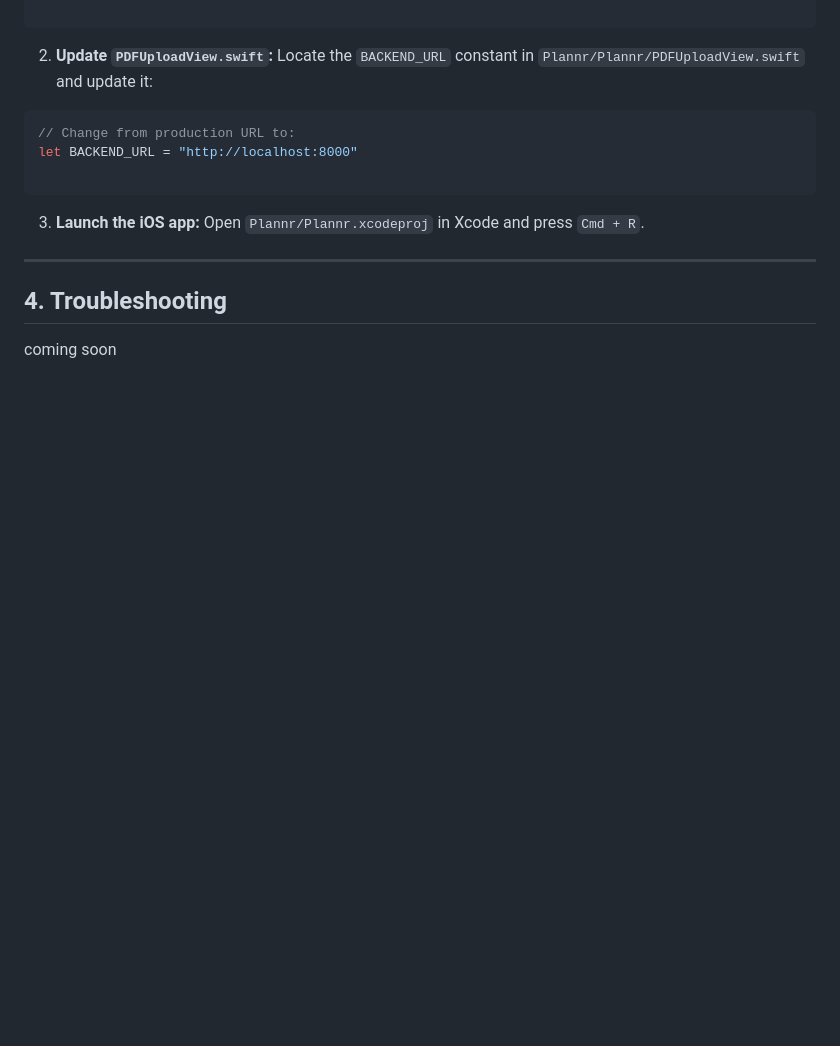
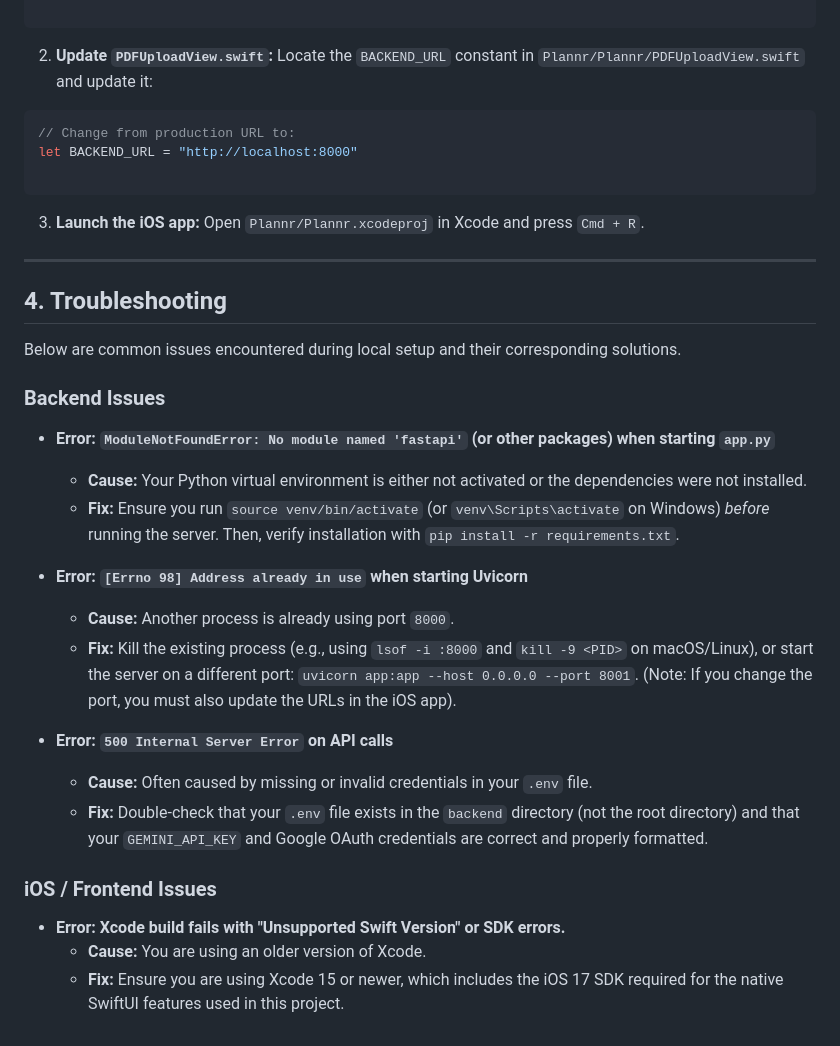
Before and after one commit to ucsb-cs148-w26/pj07-syllabus-to-cal-2pm, a Markdown page: docs/DEPLOY.md, the part around the change. Rendered like a GitHub page; blank space fills up the shorter version.

Commit message:
yj - DEPLOY.md updated
Added troubleshooting section for common issues during local setup.

```diff
--- a/docs/DEPLOY.md
+++ b/docs/DEPLOY.md
@@ -144,4 +144,25 @@ Open `Plannr/Plannr.xcodeproj` in Xcode and press `Cmd + R`.
 ---
 
 ## 4. Troubleshooting
-coming soon
+
+Below are common issues encountered during local setup and their corresponding solutions.
+
+### Backend Issues
+
+* **Error: `ModuleNotFoundError: No module named 'fastapi'` (or other packages) when starting `app.py`**
+  * **Cause:** Your Python virtual environment is either not activated or the dependencies were not installed.
+  * **Fix:** Ensure you run `source venv/bin/activate` (or `venv\Scripts\activate` on Windows) *before* running the server. Then, verify installation with `pip install -r requirements.txt`.
+
+* **Error: `[Errno 98] Address already in use` when starting Uvicorn**
+  * **Cause:** Another process is already using port `8000`.
+  * **Fix:** Kill the existing process (e.g., using `lsof -i :8000` and `kill -9 <PID>` on macOS/Linux), or start the server on a different port: `uvicorn app:app --host 0.0.0.0 --port 8001`. (Note: If you change the port, you must also update the URLs in the iOS app).
+
+* **Error: `500 Internal Server Error` on API calls**
+  * **Cause:** Often caused by missing or invalid credentials in your `.env` file.
+  * **Fix:** Double-check that your `.env` file exists in the `backend` directory (not the root directory) and that your `GEMINI_API_KEY` and Google OAuth credentials are correct and properly formatted.
+
+### iOS / Frontend Issues
+
+* **Error: Xcode build fails with "Unsupported Swift Version" or SDK errors.**
+  * **Cause:** You are using an older version of Xcode.
+  * **Fix:** Ensure you are using Xcode 15 or newer, which includes the iOS 17 SDK required for the native SwiftUI features used in this project.
```
